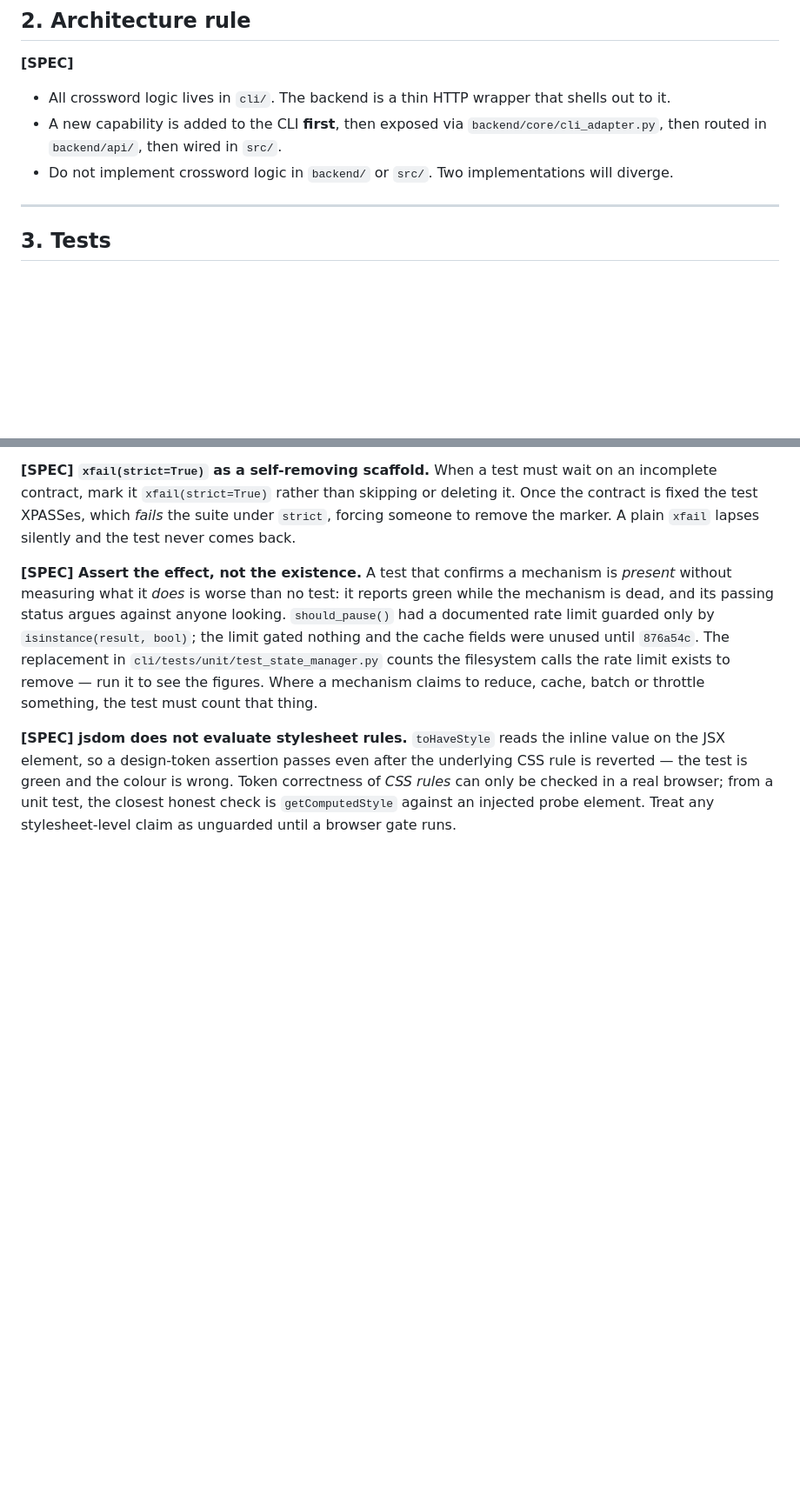
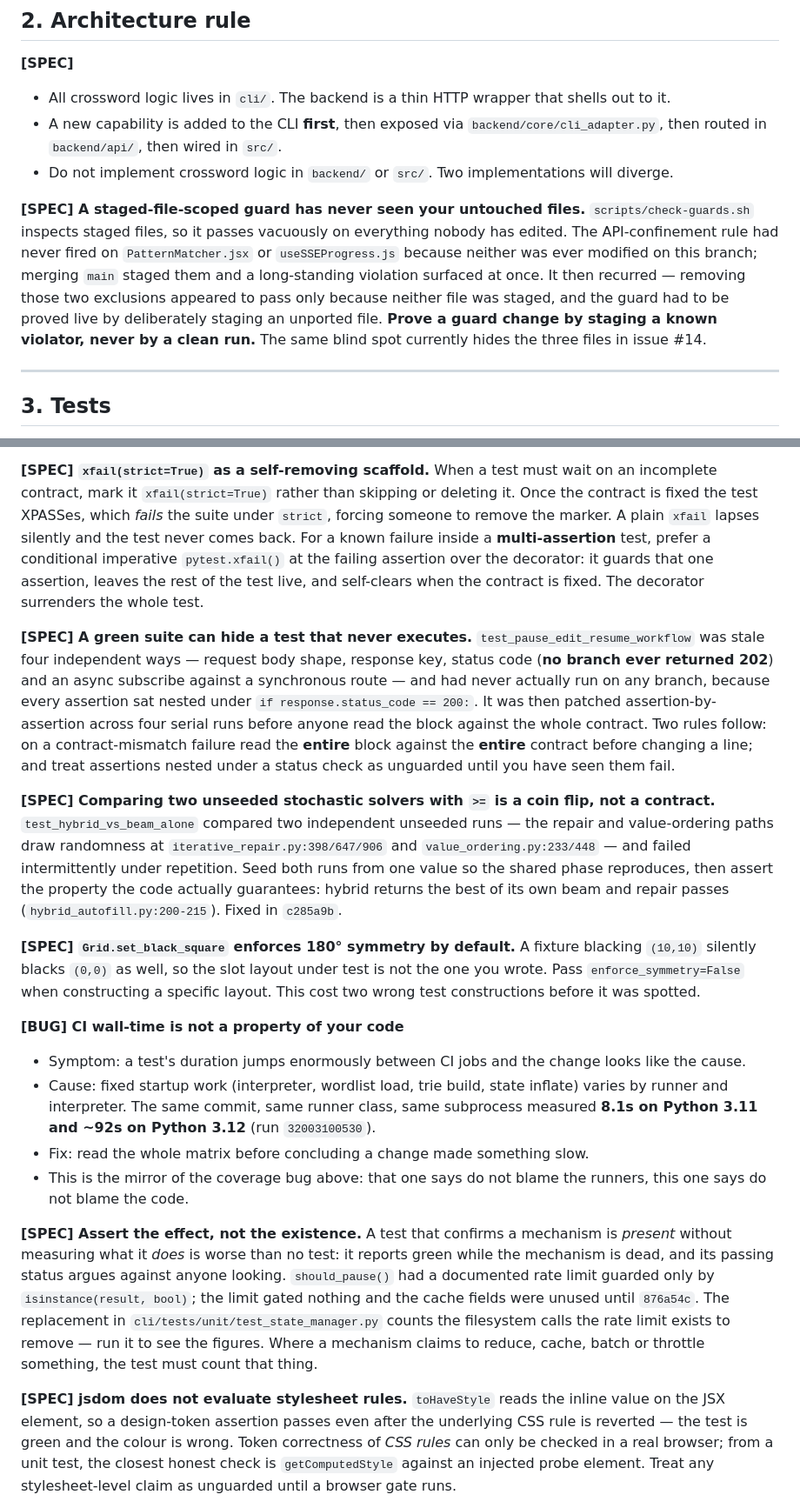
Before and after one commit to apassuello/crossword-helper, a Markdown page: CONTRIBUTING.md, 2 parts joined by grey strips. Shown at 87% size. Drawn GitHub-style; blank space fills up the shorter version.

```diff
--- a/CONTRIBUTING.md
+++ b/CONTRIBUTING.md
@@ -37,6 +37,15 @@ npm run dev                 # Vite dev server -> :3000 (proxies /api to :5000)
   then routed in `backend/api/`, then wired in `src/`.
 - Do not implement crossword logic in `backend/` or `src/`. Two implementations will diverge.
 
+**[SPEC] A staged-file-scoped guard has never seen your untouched files.**
+`scripts/check-guards.sh` inspects staged files, so it passes vacuously on everything nobody has
+edited. The API-confinement rule had never fired on `PatternMatcher.jsx` or `useSSEProgress.js`
+because neither was ever modified on this branch; merging `main` staged them and a long-standing
+violation surfaced at once. It then recurred — removing those two exclusions appeared to pass only
+because neither file was staged, and the guard had to be proved live by deliberately staging an
+unported file. **Prove a guard change by staging a known violator, never by a clean run.** The same
+blind spot currently hides the three files in issue #14.
+
 ---
 
 ## 3. Tests
@@ -70,6 +79,40 @@ the flag worked and the test's own fixture was wrong. If you slow-mark a test, y
 incomplete contract, mark it `xfail(strict=True)` rather than skipping or deleting it. Once the
 contract is fixed the test XPASSes, which *fails* the suite under `strict`, forcing someone to
 remove the marker. A plain `xfail` lapses silently and the test never comes back.
+For a known failure inside a **multi-assertion** test, prefer a conditional imperative
+`pytest.xfail()` at the failing assertion over the decorator: it guards that one assertion, leaves
+the rest of the test live, and self-clears when the contract is fixed. The decorator surrenders the
+whole test.
+
+**[SPEC] A green suite can hide a test that never executes.** `test_pause_edit_resume_workflow`
+was stale four independent ways — request body shape, response key, status code (**no branch ever
+returned 202**) and an async subscribe against a synchronous route — and had never actually run on
+any branch, because every assertion sat nested under `if response.status_code == 200:`. It was then
+patched assertion-by-assertion across four serial runs before anyone read the block against the
+whole contract. Two rules follow: on a contract-mismatch failure read the **entire** block against
+the **entire** contract before changing a line; and treat assertions nested under a status check as
+unguarded until you have seen them fail.
+
+**[SPEC] Comparing two unseeded stochastic solvers with `>=` is a coin flip, not a contract.**
+`test_hybrid_vs_beam_alone` compared two independent unseeded runs — the repair and value-ordering
+paths draw randomness at `iterative_repair.py:398/647/906` and `value_ordering.py:233/448` — and
+failed intermittently under repetition. Seed both runs from one value so the shared phase
+reproduces, then assert the property the code actually guarantees: hybrid returns the best of its
+own beam and repair passes (`hybrid_autofill.py:200-215`). Fixed in `c285a9b`.
+
+**[SPEC] `Grid.set_black_square` enforces 180° symmetry by default.** A fixture blacking `(10,10)`
+silently blacks `(0,0)` as well, so the slot layout under test is not the one you wrote. Pass
+`enforce_symmetry=False` when constructing a specific layout. This cost two wrong test
+constructions before it was spotted.
+
+**[BUG] CI wall-time is not a property of your code**
+- Symptom: a test's duration jumps enormously between CI jobs and the change looks like the cause.
+- Cause: fixed startup work (interpreter, wordlist load, trie build, state inflate) varies by
+  runner and interpreter. The same commit, same runner class, same subprocess measured **8.1s on
+  Python 3.11 and ~92s on Python 3.12** (run `32003100530`).
+- Fix: read the whole matrix before concluding a change made something slow.
+- This is the mirror of the coverage bug above: that one says do not blame the runners, this one
+  says do not blame the code.
 
 **[SPEC] Assert the effect, not the existence.** A test that confirms a mechanism is *present*
 without measuring what it *does* is worse than no test: it reports green while the mechanism is
```
Also changed, not shown: other parts of CONTRIBUTING.md (+21 -0 lines), docs/ALGORITHM_DEEP_DIVE.md (+9 -0 lines).
